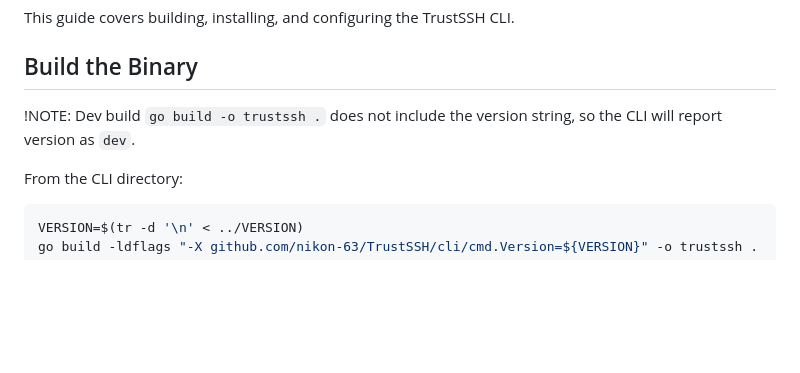
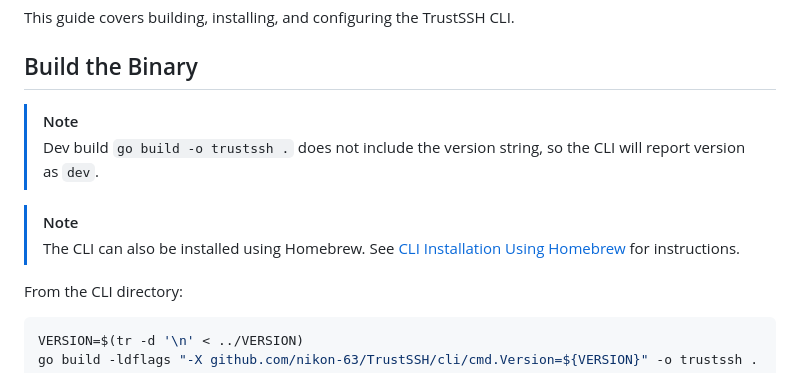
Before and after one commit to nikon-63/TrustSSH, a Markdown page: docs/cli-deployment.md, the part around the change. Rendered like a GitHub page; blank space fills up the shorter version.

Commit message:
Add Homebrew installation guide and update CLI deployment notes

````diff
--- a/docs/cli-deployment.md
+++ b/docs/cli-deployment.md
@@ -4,7 +4,11 @@ This guide covers building, installing, and configuring the TrustSSH CLI.
 
 ## Build the Binary
 
-!NOTE: Dev build ```go build -o trustssh .``` does not include the version string, so the CLI will report version as `dev`.
+> [!NOTE]
+> Dev build ```go build -o trustssh .``` does not include the version string, so the CLI will report version as `dev`.
+
+> [!NOTE]
+> The CLI can also be installed using Homebrew. See [CLI Installation Using Homebrew](cli-brew-install.md) for instructions.
 
 From the CLI directory:
 
````
Also changed, not shown: docs/cli-brew-install.md (added, +59 -0 lines).
